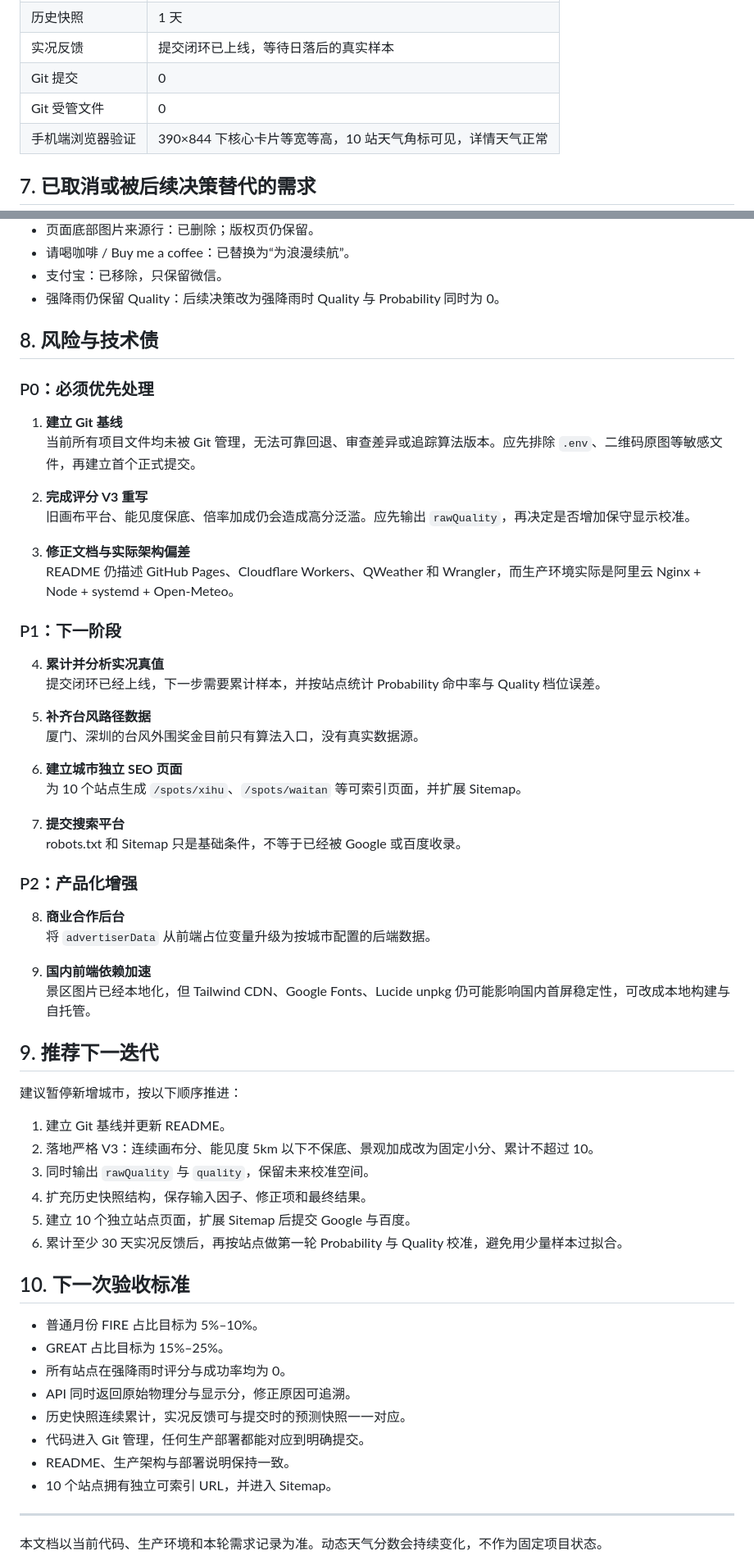
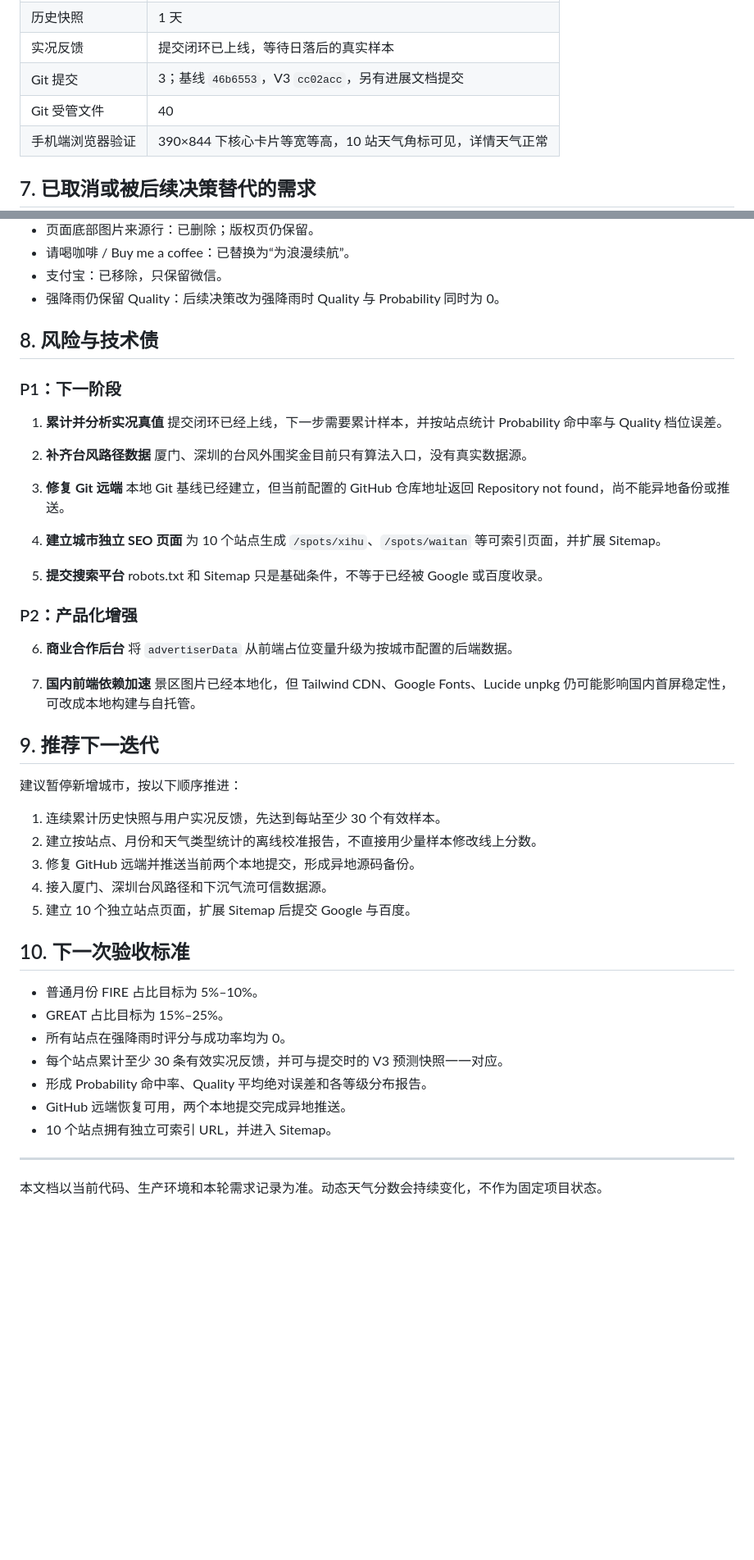
Before and after one commit to laodoushouji/sunset-predict, a Markdown page: PROJECT_PROGRESS.md, 2 parts joined by grey strips. Shown at 82% size. Rendered like a GitHub page; blank space fills up the shorter version.

Commit message:
docs: record quality v3 rollout

```diff
--- a/PROJECT_PROGRESS.md
+++ b/PROJECT_PROGRESS.md
@@ -268,8 +265,8 @@ Sunset Predict 已经从“西湖单站双卡片原型”发展为一个包含 1
 | sitemap.xml | HTTP 200，有效 XML |
 | 历史快照 | 1 天 |
 | 实况反馈 | 提交闭环已上线，等待日落后的真实样本 |
-| Git 提交 | 0 |
-| Git 受管文件 | 0 |
+| Git 提交 | 3；基线 `46b6553`，V3 `cc02acc`，另有进展文档提交 |
+| Git 受管文件 | 40 |
 | 手机端浏览器验证 | 390×844 下核心卡片等宽等高，10 站天气角标可见，详情天气正常 |
 
 ## 7. 已取消或被后续决策替代的需求
@@ -286,59 +283,49 @@ Sunset Predict 已经从“西湖单站双卡片原型”发展为一个包含 1
 
 ## 8. 风险与技术债
 
-### P0：必须优先处理
-
-1. **建立 Git 基线**
-   当前所有项目文件均未被 Git 管理，无法可靠回退、审查差异或追踪算法版本。应先排除 `.env`、二维码原图等敏感文件，再建立首个正式提交。
-
-2. **完成评分 V3 重写**
-   旧画布平台、能见度保底、倍率加成仍会造成高分泛滥。应先输出 `rawQuality`，再决定是否增加保守显示校准。
-
-3. **修正文档与实际架构偏差**
-   README 仍描述 GitHub Pages、Cloudflare Workers、QWeather 和 Wrangler，而生产环境实际是阿里云 Nginx + Node + systemd + Open-Meteo。
-
 ### P1：下一阶段
 
-4. **累计并分析实况真值**
+1. **累计并分析实况真值**
    提交闭环已经上线，下一步需要累计样本，并按站点统计 Probability 命中率与 Quality 档位误差。
 
-5. **补齐台风路径数据**
+2. **补齐台风路径数据**
    厦门、深圳的台风外围奖金目前只有算法入口，没有真实数据源。
 
-6. **建立城市独立 SEO 页面**
+3. **修复 Git 远端**
+   本地 Git 基线已经建立，但当前配置的 GitHub 仓库地址返回 Repository not found，尚不能异地备份或推送。
+
+4. **建立城市独立 SEO 页面**
    为 10 个站点生成 `/spots/xihu`、`/spots/waitan` 等可索引页面，并扩展 Sitemap。
 
-7. **提交搜索平台**
+5. **提交搜索平台**
    robots.txt 和 Sitemap 只是基础条件，不等于已经被 Google 或百度收录。
 
 ### P2：产品化增强
 
-8. **商业合作后台**
+6. **商业合作后台**
    将 `advertiserData` 从前端占位变量升级为按城市配置的后端数据。
 
-9. **国内前端依赖加速**
+7. **国内前端依赖加速**
     景区图片已经本地化，但 Tailwind CDN、Google Fonts、Lucide unpkg 仍可能影响国内首屏稳定性，可改成本地构建与自托管。
 
 ## 9. 推荐下一迭代
 
 建议暂停新增城市，按以下顺序推进：
 
-1. 建立 Git 基线并更新 README。
-2. 落地严格 V3：连续画布分、能见度 5km 以下不保底、景观加成改为固定小分、累计不超过 10。
-3. 同时输出 `rawQuality` 与 `quality`，保留未来校准空间。
-4. 扩充历史快照结构，保存输入因子、修正项和最终结果。
+1. 连续累计历史快照与用户实况反馈，先达到每站至少 30 个有效样本。
+2. 建立按站点、月份和天气类型统计的离线校准报告，不直接用少量样本修改线上分数。
+3. 修复 GitHub 远端并推送当前两个本地提交，形成异地源码备份。
+4. 接入厦门、深圳台风路径和下沉气流可信数据源。
 5. 建立 10 个独立站点页面，扩展 Sitemap 后提交 Google 与百度。
-6. 累计至少 30 天实况反馈后，再按站点做第一轮 Probability 与 Quality 校准，避免用少量样本过拟合。
 
 ## 10. 下一次验收标准
 
 - 普通月份 FIRE 占比目标为 5%–10%。
 - GREAT 占比目标为 15%–25%。
 - 所有站点在强降雨时评分与成功率均为 0。
-- API 同时返回原始物理分与显示分，修正原因可追溯。
-- 历史快照连续累计，实况反馈可与提交时的预测快照一一对应。
-- 代码进入 Git 管理，任何生产部署都能对应到明确提交。
-- README、生产架构与部署说明保持一致。
+- 每个站点累计至少 30 条有效实况反馈，并可与提交时的 V3 预测快照一一对应。
+- 形成 Probability 命中率、Quality 平均绝对误差和各等级分布报告。
+- GitHub 远端恢复可用，两个本地提交完成异地推送。
 - 10 个站点拥有独立可索引 URL，并进入 Sitemap。
 
 ---
```
Also changed, not shown: other parts of PROJECT_PROGRESS.md (+23 -26 lines).
